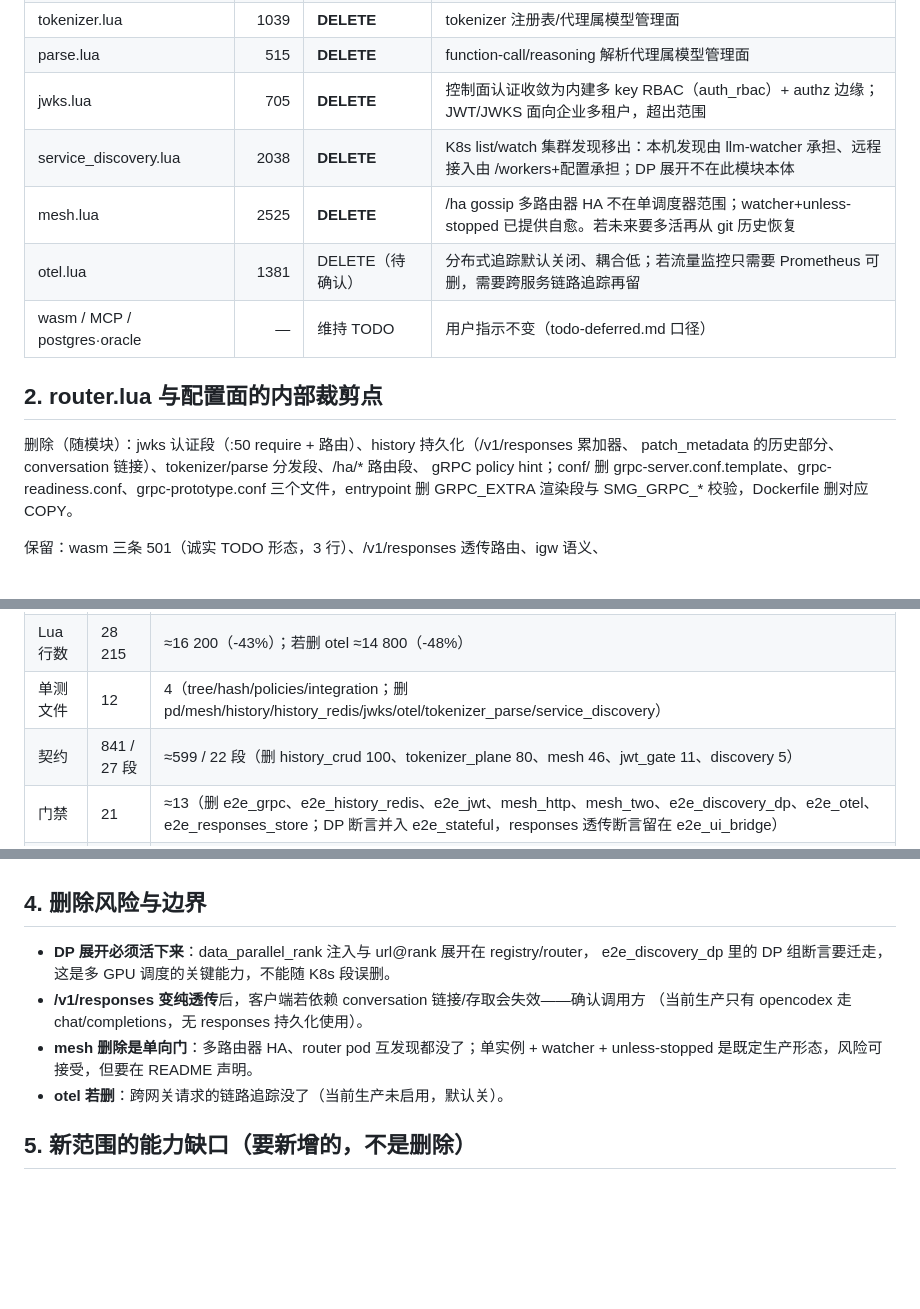
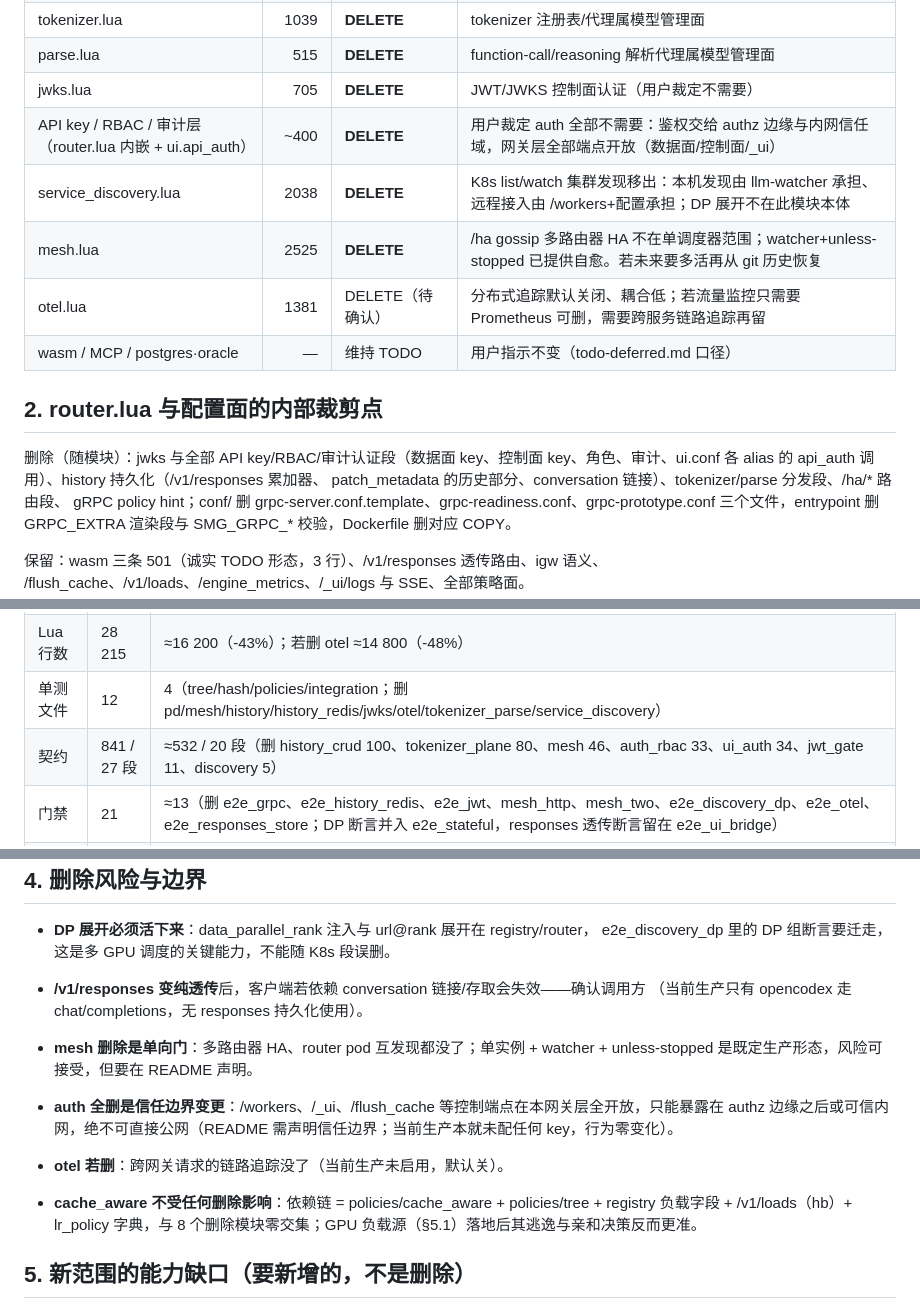
Before and after one commit to yorkane/lua-router, a Markdown page: doc/scope-trim.md, 3 parts joined by grey strips. GitHub-like rendering; blank space fills up the shorter version.

Commit message:
docs: scope-trim - drop the whole auth layer (api-key/RBAC/audit) per user decision; note cache_aware is unaffected

```diff
--- a/doc/scope-trim.md
+++ b/doc/scope-trim.md
@@ -29,7 +29,8 @@
 | history_redis.lua | 881 | **DELETE** | 随 history（跨实例共享会话场景一并移出） |
 | tokenizer.lua | 1039 | **DELETE** | tokenizer 注册表/代理属模型管理面 |
 | parse.lua | 515 | **DELETE** | function-call/reasoning 解析代理属模型管理面 |
-| jwks.lua | 705 | **DELETE** | 控制面认证收敛为内建多 key RBAC（auth_rbac）+ authz 边缘；JWT/JWKS 面向企业多租户，超出范围 |
+| jwks.lua | 705 | **DELETE** | JWT/JWKS 控制面认证（用户裁定不需要） |
+| API key / RBAC / 审计层（router.lua 内嵌 + ui.api_auth） | ~400 | **DELETE** | 用户裁定 auth 全部不需要：鉴权交给 authz 边缘与内网信任域，网关层全部端点开放（数据面/控制面/_ui） |
 | service_discovery.lua | 2038 | **DELETE** | K8s list/watch 集群发现移出：本机发现由 llm-watcher 承担、远程接入由 /workers+配置承担；DP 展开不在此模块本体 |
 | mesh.lua | 2525 | **DELETE** | /ha gossip 多路由器 HA 不在单调度器范围；watcher+unless-stopped 已提供自愈。若未来要多活再从 git 历史恢复 |
 | otel.lua | 1381 | DELETE（待确认） | 分布式追踪默认关闭、耦合低；若流量监控只需要 Prometheus 可删，需要跨服务链路追踪再留 |
@@ -37,7 +38,7 @@
 
 ## 2. router.lua 与配置面的内部裁剪点
 
-删除（随模块）：jwks 认证段（:50 require + 路由）、history 持久化（/v1/responses 累加器、
+删除（随模块）：jwks 与全部 API key/RBAC/审计认证段（数据面 key、控制面 key、角色、审计、ui.conf 各 alias 的 api_auth 调用）、history 持久化（/v1/responses 累加器、
 patch_metadata 的历史部分、conversation 链接）、tokenizer/parse 分发段、/ha/* 路由段、
 gRPC policy hint；conf/ 删 grpc-server.conf.template、grpc-readiness.conf、grpc-prototype.conf
 三个文件，entrypoint 删 GRPC_EXTRA 渲染段与 SMG_GRPC_* 校验，Dockerfile 删对应 COPY。
@@ -55,7 +56,7 @@ gRPC policy hint；conf/ 删 grpc-server.conf.template、grpc-readiness.conf、g
 | Lua 模块 | 28 | 20（删 8：grpc_proxy/pd/history/history_redis/tokenizer/parse/jwks/service_discovery/mesh 中 8 个 + otel 待定） |
 | Lua 行数 | 28 215 | ≈16 200（-43%）；若删 otel ≈14 800（-48%） |
 | 单测文件 | 12 | 4（tree/hash/policies/integration；删 pd/mesh/history/history_redis/jwks/otel/tokenizer_parse/service_discovery） |
-| 契约 | 841 / 27 段 | ≈599 / 22 段（删 history_crud 100、tokenizer_plane 80、mesh 46、jwt_gate 11、discovery 5） |
+| 契约 | 841 / 27 段 | ≈532 / 20 段（删 history_crud 100、tokenizer_plane 80、mesh 46、auth_rbac 33、ui_auth 34、jwt_gate 11、discovery 5） |
 | 门禁 | 21 | ≈13（删 e2e_grpc、e2e_history_redis、e2e_jwt、mesh_http、mesh_two、e2e_discovery_dp、e2e_otel、e2e_responses_store；DP 断言并入 e2e_stateful，responses 透传断言留在 e2e_ui_bridge） |
 | conf 文件 | 6 | 3 |
 
@@ -70,7 +71,10 @@ gRPC policy hint；conf/ 删 grpc-server.conf.template、grpc-readiness.conf、g
   （当前生产只有 opencodex 走 chat/completions，无 responses 持久化使用）。
 - **mesh 删除是单向门**：多路由器 HA、router pod 互发现都没了；单实例 + watcher +
   unless-stopped 是既定生产形态，风险可接受，但要在 README 声明。
+- **auth 全删是信任边界变更**：/workers、/_ui、/flush_cache 等控制端点在本网关层全开放，只能暴露在 authz 边缘之后或可信内网，绝不可直接公网（README 需声明信任边界；当前生产本就未配任何 key，行为零变化）。
 - **otel 若删**：跨网关请求的链路追踪没了（当前生产未启用，默认关）。
+
+- **cache_aware 不受任何删除影响**：依赖链 = policies/cache_aware + policies/tree + registry 负载字段 + /v1/loads（hb）+ lr_policy 字典，与 8 个删除模块零交集；GPU 负载源（§5.1）落地后其逃逸与亲和决策反而更准。
 
 ## 5. 新范围的能力缺口（要新增的，不是删除）
 
```
